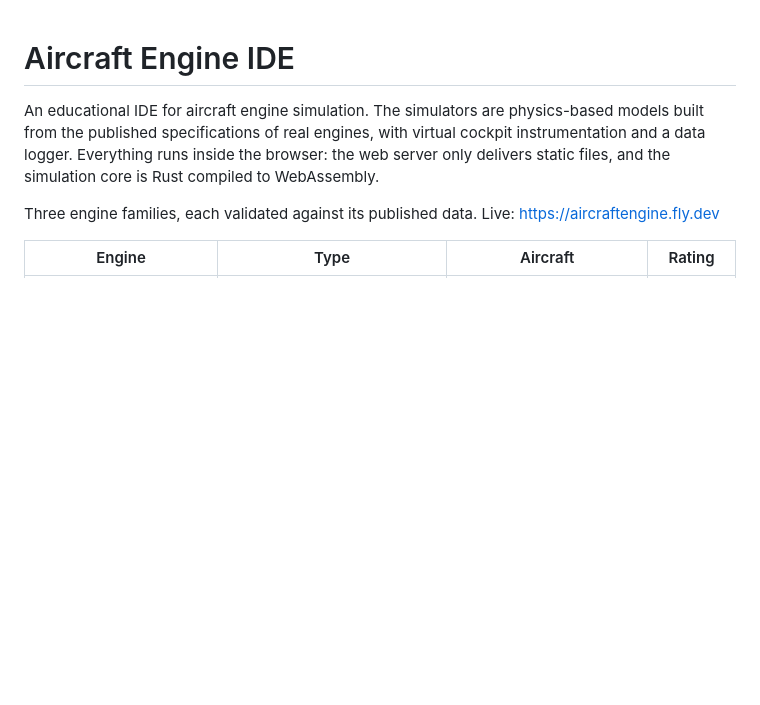
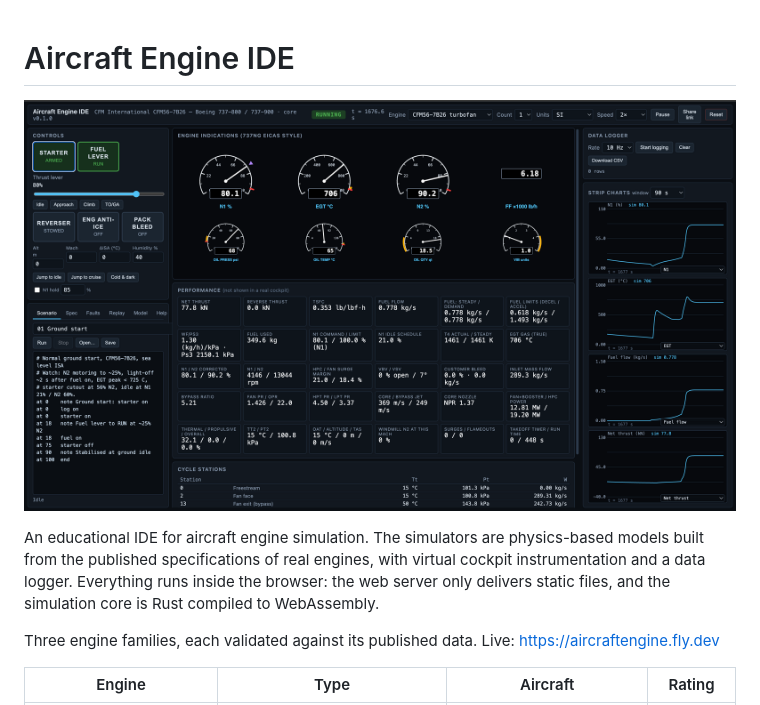
Before and after one commit to thepacket/aircraft-engine, a Markdown page: README.md, the part around the change. Rendered like a GitHub page; pictures changed too: docs/aircraft-engine.png (added); blank space fills up the shorter version.

Commit message:
README: hero screenshot
Co-Authored-By: Claude Fable 5.1 <noreply@anthropic.com>

```diff
--- a/README.md
+++ b/README.md
@@ -1,4 +1,6 @@
 # Aircraft Engine IDE
+
+![Aircraft Engine IDE running the CFM56-7B26: controls, 737NG-style engine indications, performance readouts, cycle stations and strip charts](docs/aircraft-engine.png)
 
 An educational IDE for aircraft engine simulation. The simulators are
 physics-based models built from the published specifications of real
```
